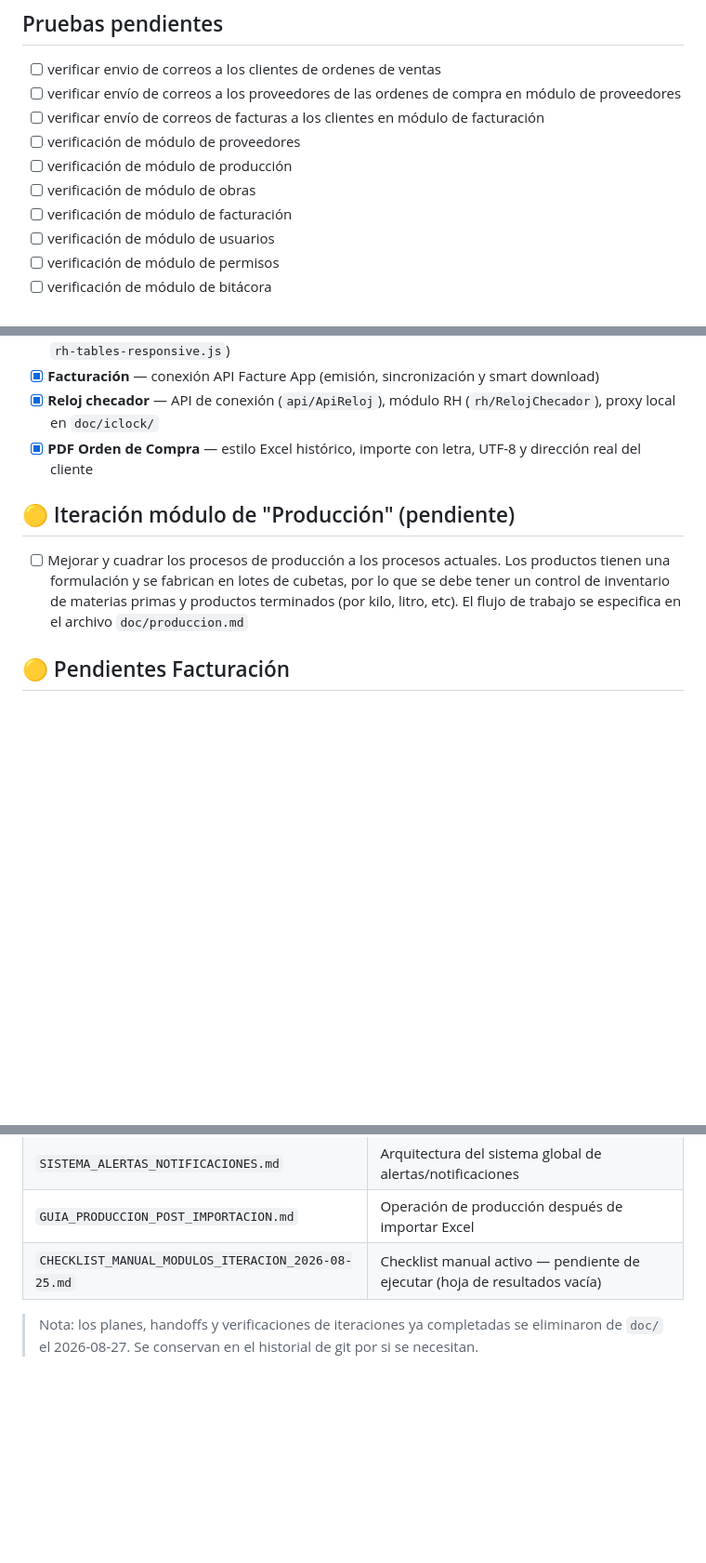
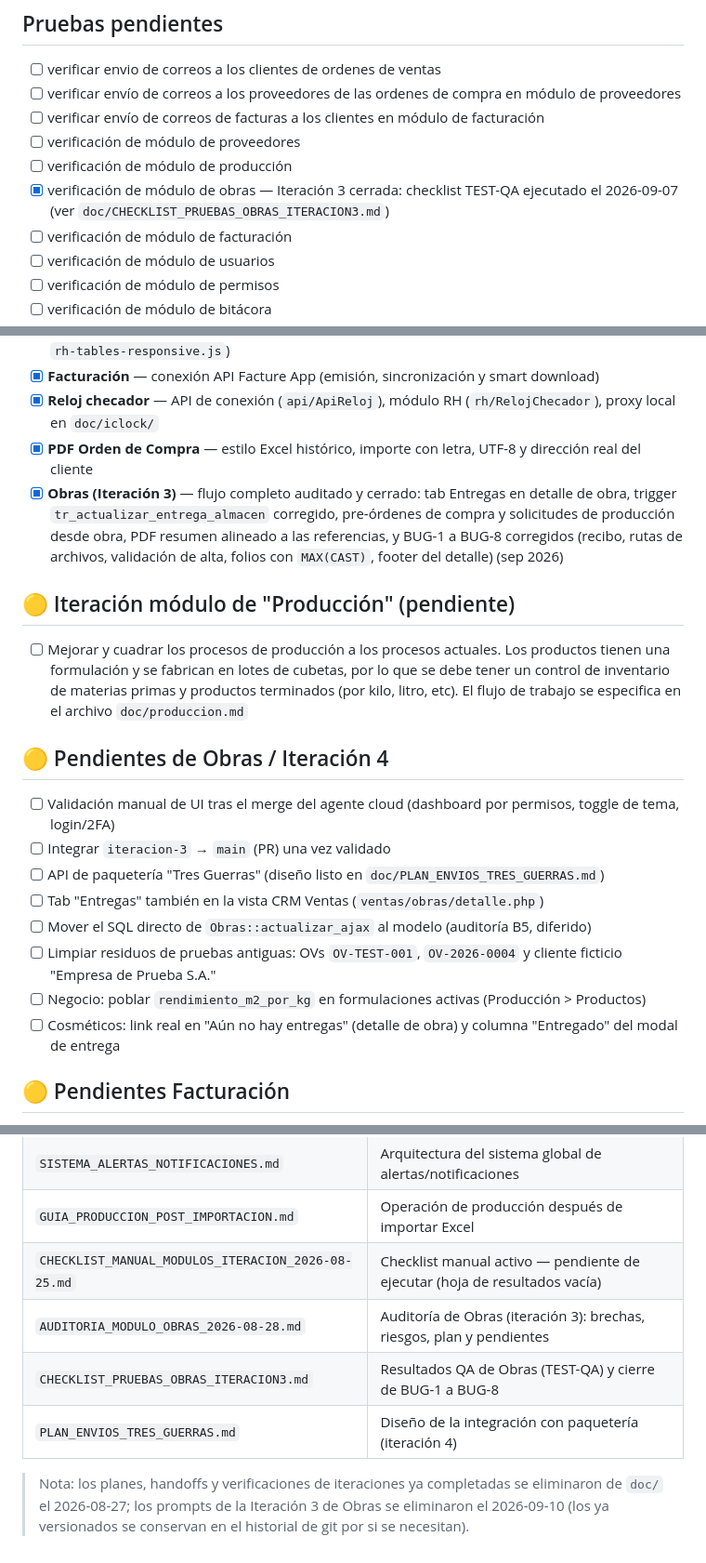
Before and after one commit to fauzt0/Chisa-ERP, a Markdown page: doc/TODO.md, 3 parts joined by grey strips. Shown at 93% size. GitHub-like rendering; blank space fills up the shorter version.

```diff
--- a/doc/TODO.md
+++ b/doc/TODO.md
@@ -24,7 +24,7 @@
 - [ ] verificar envío de correos de facturas a los clientes en módulo de facturación
 - [ ] verificación de módulo de proveedores
 - [ ] verificación de módulo de producción
-- [ ] verificación de módulo de obras
+- [X] verificación de módulo de obras — Iteración 3 cerrada: checklist TEST-QA ejecutado el 2026-09-07 (ver `doc/CHECKLIST_PRUEBAS_OBRAS_ITERACION3.md`)
 - [ ] verificación de módulo de facturación
 - [ ] verificación de módulo de usuarios
 - [ ] verificación de módulo de permisos
@@ -46,10 +46,22 @@
 - [X] **Facturación** — conexión API Facture App (emisión, sincronización y smart download)
 - [X] **Reloj checador** — API de conexión (`api/ApiReloj`), módulo RH (`rh/RelojChecador`), proxy local en `doc/iclock/`
 - [X] **PDF Orden de Compra** — estilo Excel histórico, importe con letra, UTF-8 y dirección real del cliente
+- [X] **Obras (Iteración 3)** — flujo completo auditado y cerrado: tab Entregas en detalle de obra, trigger `tr_actualizar_entrega_almacen` corregido, pre-órdenes de compra y solicitudes de producción desde obra, PDF resumen alineado a las referencias, y BUG-1 a BUG-8 corregidos (recibo, rutas de archivos, validación de alta, folios con `MAX(CAST)`, footer del detalle) (sep 2026)
 
 ## 🟡 Iteración módulo de "Producción" (pendiente)
 
 - [ ] Mejorar y cuadrar los procesos de producción a los procesos actuales. Los productos tienen una formulación y se fabrican en lotes de cubetas, por lo que se debe tener un control de inventario de materias primas y productos terminados (por kilo, litro, etc). El flujo de trabajo se especifica en el archivo `doc/produccion.md`
+
+## 🟡 Pendientes de Obras / Iteración 4
+
+- [ ] Validación manual de UI tras el merge del agente cloud (dashboard por permisos, toggle de tema, login/2FA)
+- [ ] Integrar `iteracion-3` → `main` (PR) una vez validado
+- [ ] API de paquetería "Tres Guerras" (diseño listo en `doc/PLAN_ENVIOS_TRES_GUERRAS.md`)
+- [ ] Tab "Entregas" también en la vista CRM Ventas (`ventas/obras/detalle.php`)
+- [ ] Mover el SQL directo de `Obras::actualizar_ajax` al modelo (auditoría B5, diferido)
+- [ ] Limpiar residuos de pruebas antiguas: OVs `OV-TEST-001`, `OV-2026-0004` y cliente ficticio "Empresa de Prueba S.A."
+- [ ] Negocio: poblar `rendimiento_m2_por_kg` en formulaciones activas (Producción > Productos)
+- [ ] Cosméticos: link real en "Aún no hay entregas" (detalle de obra) y columna "Entregado" del modal de entrega
 
 ## 🟡 Pendientes Facturación
 
@@ -86,5 +98,8 @@
 | `SISTEMA_ALERTAS_NOTIFICACIONES.md` | Arquitectura del sistema global de alertas/notificaciones |
 | `GUIA_PRODUCCION_POST_IMPORTACION.md` | Operación de producción después de importar Excel |
 | `CHECKLIST_MANUAL_MODULOS_ITERACION_2026-08-25.md` | Checklist manual activo — pendiente de ejecutar (hoja de resultados vacía) |
+| `AUDITORIA_MODULO_OBRAS_2026-08-28.md` | Auditoría de Obras (iteración 3): brechas, riesgos, plan y pendientes |
+| `CHECKLIST_PRUEBAS_OBRAS_ITERACION3.md` | Resultados QA de Obras (TEST-QA) y cierre de BUG-1 a BUG-8 |
+| `PLAN_ENVIOS_TRES_GUERRAS.md` | Diseño de la integración con paquetería (iteración 4) |
 
-> Nota: los planes, handoffs y verificaciones de iteraciones ya completadas se eliminaron de `doc/` el 2026-08-27. Se conservan en el historial de git por si se necesitan.
+> Nota: los planes, handoffs y verificaciones de iteraciones ya completadas se eliminaron de `doc/` el 2026-08-27; los prompts de la Iteración 3 de Obras se eliminaron el 2026-09-10 (los ya versionados se conservan en el historial de git por si se necesitan).
```
Also changed, not shown: other parts of doc/TODO.md (+2 -2 lines), doc/CHECKLIST_PRUEBAS_OBRAS_ITERACION3.md (+14 -10 lines), doc/PROMPT_ITERACION_3_OBRAS.md (deleted, +0 -50 lines).
